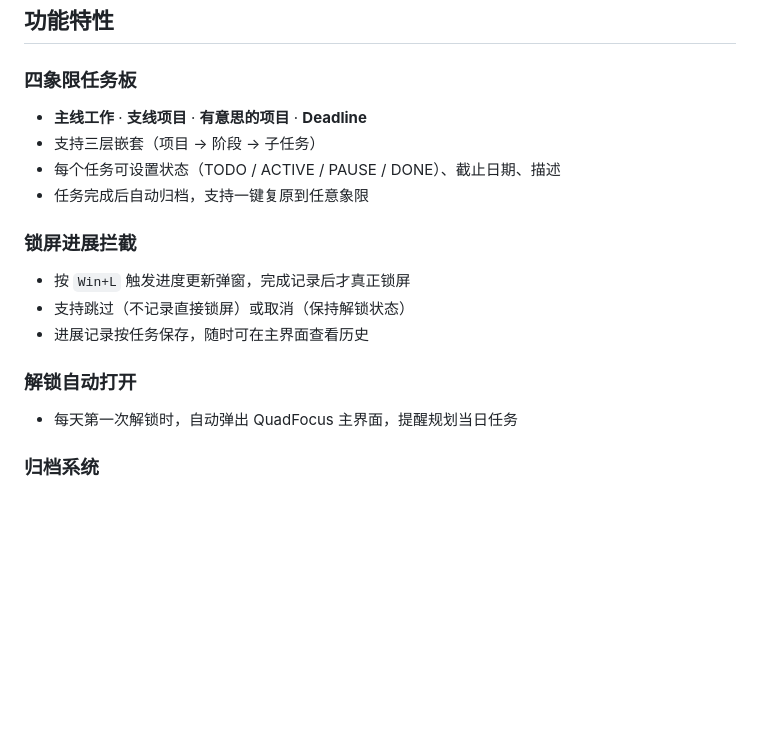
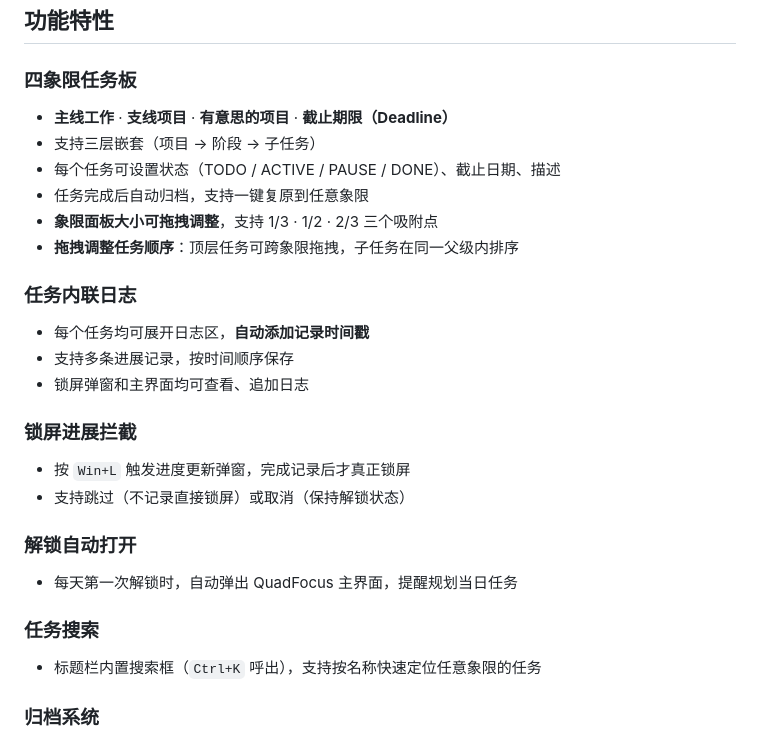
Before and after one commit to FranSpace/QuadFocus, a Markdown page: README.md, the part around one of its changes. GitHub-like rendering; blank space fills up the shorter version.

```diff
--- a/README.md
+++ b/README.md
@@ -25,18 +25,27 @@ QuadFocus 是一款轻量级 Windows 桌面效率工具，帮助多线程工作
 ## 功能特性
 
 ### 四象限任务板
-- **主线工作** · **支线项目** · **有意思的项目** · **Deadline**
+- **主线工作** · **支线项目** · **有意思的项目** · **截止期限（Deadline）**
 - 支持三层嵌套（项目 → 阶段 → 子任务）
 - 每个任务可设置状态（TODO / ACTIVE / PAUSE / DONE）、截止日期、描述
 - 任务完成后自动归档，支持一键复原到任意象限
+- **象限面板大小可拖拽调整**，支持 1/3 · 1/2 · 2/3 三个吸附点
+- **拖拽调整任务顺序**：顶层任务可跨象限拖拽，子任务在同一父级内排序
+
+### 任务内联日志
+- 每个任务均可展开日志区，**自动添加记录时间戳**
+- 支持多条进展记录，按时间顺序保存
+- 锁屏弹窗和主界面均可查看、追加日志
 
 ### 锁屏进展拦截
 - 按 `Win+L` 触发进度更新弹窗，完成记录后才真正锁屏
 - 支持跳过（不记录直接锁屏）或取消（保持解锁状态）
-- 进展记录按任务保存，随时可在主界面查看历史
 
 ### 解锁自动打开
 - 每天第一次解锁时，自动弹出 QuadFocus 主界面，提醒规划当日任务
+
+### 任务搜索
+- 标题栏内置搜索框（`Ctrl+K` 呼出），支持按名称快速定位任意象限的任务
 
 ### 归档系统
 - 完成的任务自动移入归档，保留标题、描述、截止日期、进展日志
```
Also changed, not shown: other parts of README.md (+32 -13 lines).
